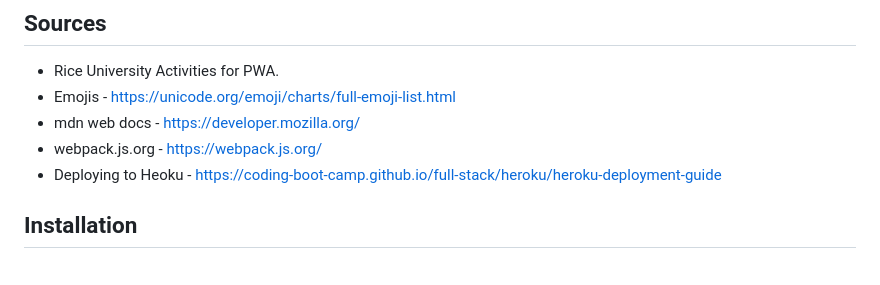
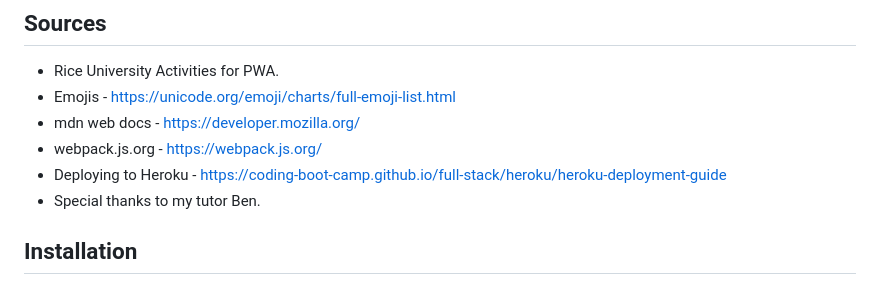
Before and after one commit to douglasmarsalis/mod-19-pwa-text-editor, a Markdown page: README.md, the part around the change. Drawn GitHub-style.

Commit message:
Added sources

```diff
--- a/README.md
+++ b/README.md
@@ -42,7 +42,8 @@ THEN I should have proper build scripts for a webpack application
 * Emojis - https://unicode.org/emoji/charts/full-emoji-list.html
 * mdn web docs - https://developer.mozilla.org/
 * webpack.js.org - https://webpack.js.org/
-* Deploying to Heoku - https://coding-boot-camp.github.io/full-stack/heroku/heroku-deployment-guide
+* Deploying to Heroku - https://coding-boot-camp.github.io/full-stack/heroku/heroku-deployment-guide
+* Special thanks to my tutor Ben.
 
 ## Installation
   * npm install express (express.js)
```
